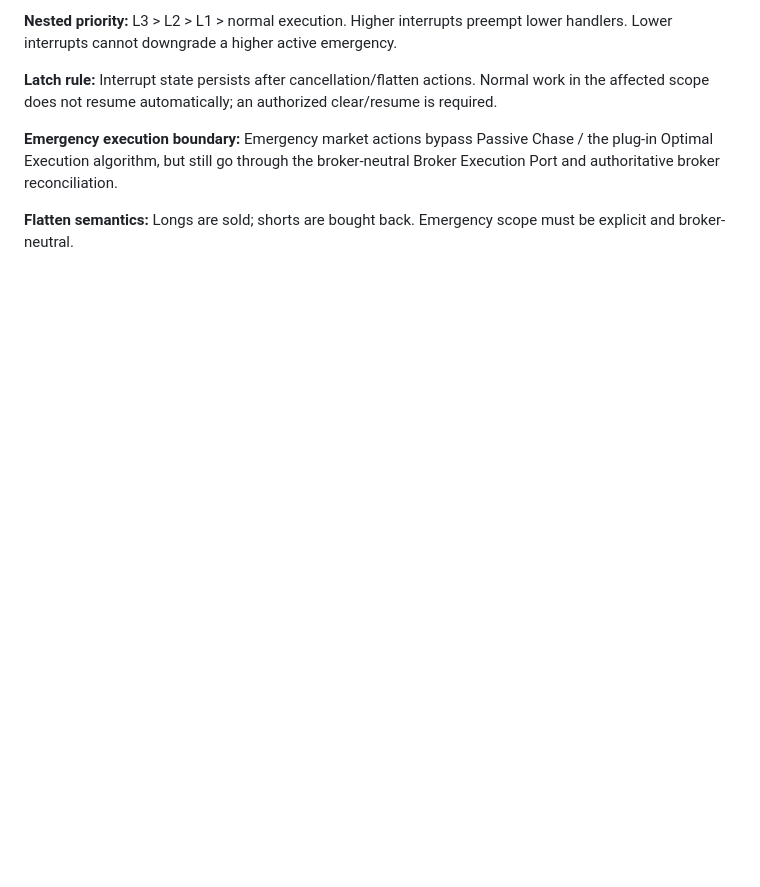
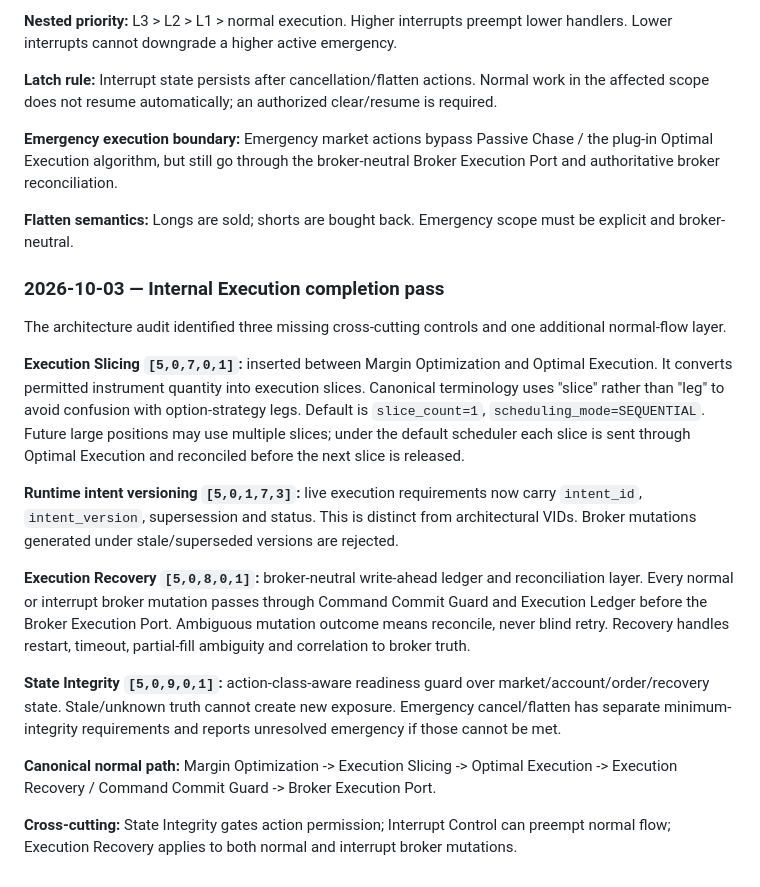
Before and after one commit to ayyararyan/volarb, a Markdown page: notes.md, the part around the change. GitHub-like rendering; blank space fills up the shorter version.

Commit message:
Record Internal Execution completion pass

```diff
--- a/notes.md
+++ b/notes.md
@@ -1276,3 +1276,19 @@ Example: several independent long option purchases may be UNCONSTRAINED if none
 **Emergency execution boundary:** Emergency market actions bypass Passive Chase / the plug-in Optimal Execution algorithm, but still go through the broker-neutral Broker Execution Port and authoritative broker reconciliation.
 
 **Flatten semantics:** Longs are sold; shorts are bought back. Emergency scope must be explicit and broker-neutral.
+
+### 2026-10-03 — Internal Execution completion pass
+
+The architecture audit identified three missing cross-cutting controls and one additional normal-flow layer.
+
+**Execution Slicing `[5,0,7,0,1]`:** inserted between Margin Optimization and Optimal Execution. It converts permitted instrument quantity into execution slices. Canonical terminology uses "slice" rather than "leg" to avoid confusion with option-strategy legs. Default is `slice_count=1`, `scheduling_mode=SEQUENTIAL`. Future large positions may use multiple slices; under the default scheduler each slice is sent through Optimal Execution and reconciled before the next slice is released.
+
+**Runtime intent versioning `[5,0,1,7,3]`:** live execution requirements now carry `intent_id`, `intent_version`, supersession and status. This is distinct from architectural VIDs. Broker mutations generated under stale/superseded versions are rejected.
+
+**Execution Recovery `[5,0,8,0,1]`:** broker-neutral write-ahead ledger and reconciliation layer. Every normal or interrupt broker mutation passes through Command Commit Guard and Execution Ledger before the Broker Execution Port. Ambiguous mutation outcome means reconcile, never blind retry. Recovery handles restart, timeout, partial-fill ambiguity and correlation to broker truth.
+
+**State Integrity `[5,0,9,0,1]`:** action-class-aware readiness guard over market/account/order/recovery state. Stale/unknown truth cannot create new exposure. Emergency cancel/flatten has separate minimum-integrity requirements and reports unresolved emergency if those cannot be met.
+
+**Canonical normal path:** Margin Optimization -> Execution Slicing -> Optimal Execution -> Execution Recovery / Command Commit Guard -> Broker Execution Port.
+
+**Cross-cutting:** State Integrity gates action permission; Interrupt Control can preempt normal flow; Execution Recovery applies to both normal and interrupt broker mutations.
```
